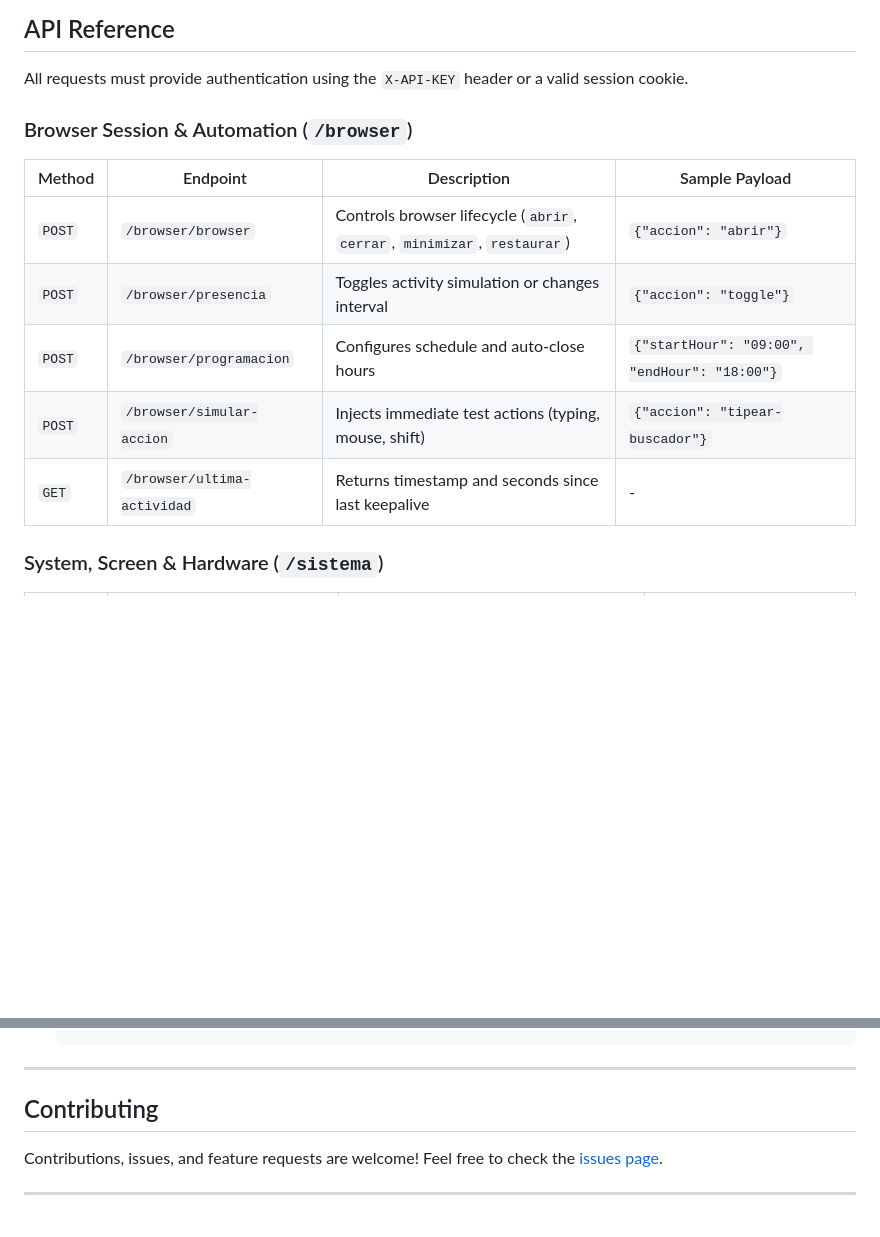
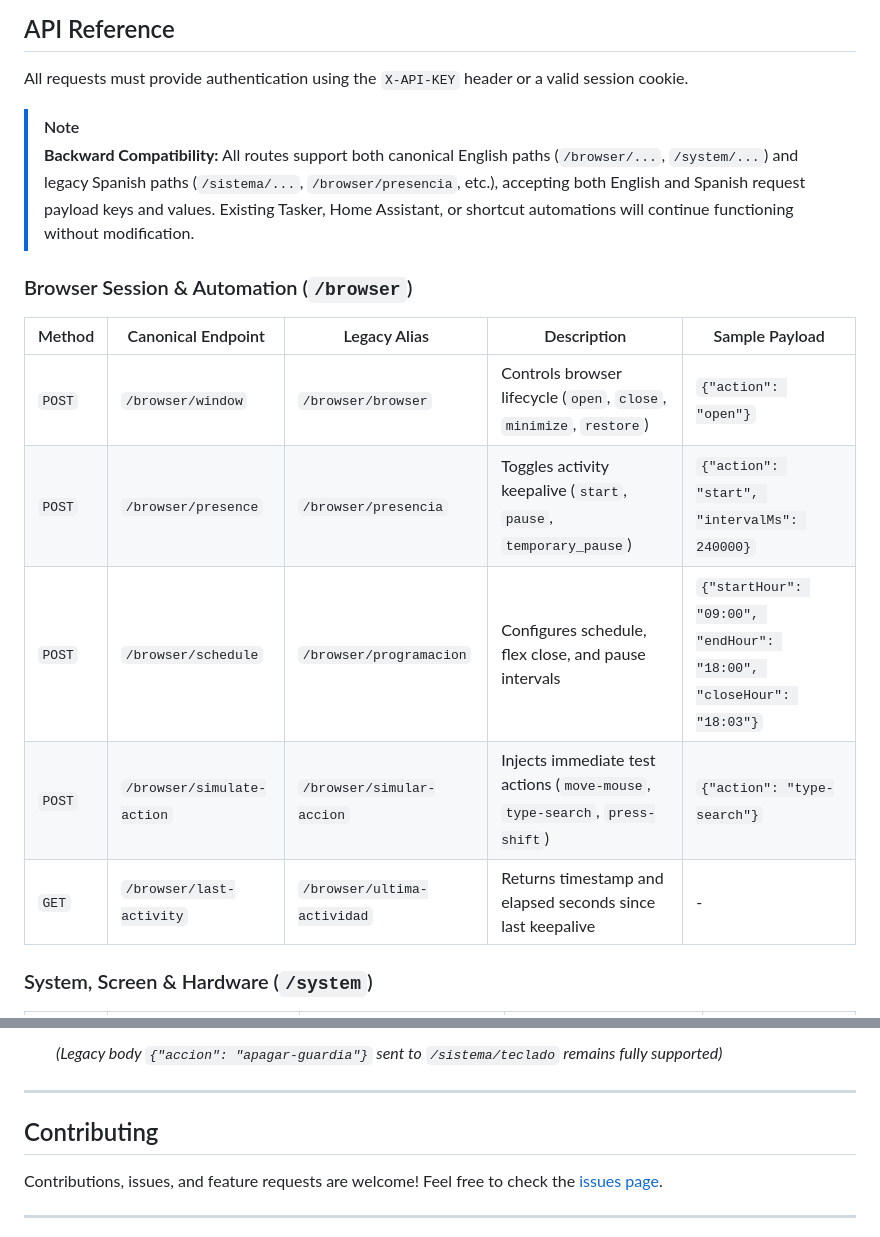
Before and after one commit to ismael6499/express-gateway-automation, a Markdown page: README.md, 2 parts joined by grey strips. Drawn GitHub-style; blank space fills up the shorter version.

````diff
--- a/README.md
+++ b/README.md
@@ -114,15 +114,18 @@ The dashboard will be accessible locally at `http://localhost:3000`.
 
 All requests must provide authentication using the `X-API-KEY` header or a valid session cookie.
 
+> [!NOTE]
+> **Backward Compatibility:** All routes support both canonical English paths (`/browser/...`, `/system/...`) and legacy Spanish paths (`/sistema/...`, `/browser/presencia`, etc.), accepting both English and Spanish request payload keys and values. Existing Tasker, Home Assistant, or shortcut automations will continue functioning without modification.
+
 ### Browser Session & Automation (`/browser`)
 
-| Method | Endpoint | Description | Sample Payload |
-|---|---|---|---|
-| `POST` | `/browser/browser` | Controls browser lifecycle (`abrir`, `cerrar`, `minimizar`, `restaurar`) | `{"accion": "abrir"}` |
-| `POST` | `/browser/presencia` | Toggles activity simulation or changes interval | `{"accion": "toggle"}` |
-| `POST` | `/browser/programacion` | Configures schedule and auto-close hours | `{"startHour": "09:00", "endHour": "18:00"}` |
-| `POST` | `/browser/simular-accion` | Injects immediate test actions (typing, mouse, shift) | `{"accion": "tipear-buscador"}` |
-| `GET` | `/browser/ultima-actividad` | Returns timestamp and seconds since last keepalive | - |
+| Method | Canonical Endpoint | Legacy Alias | Description | Sample Payload |
+|---|---|---|---|---|
+| `POST` | `/browser/window` | `/browser/browser` | Controls browser lifecycle (`open`, `close`, `minimize`, `restore`) | `{"action": "open"}` |
+| `POST` | `/browser/presence` | `/browser/presencia` | Toggles activity keepalive (`start`, `pause`, `temporary_pause`) | `{"action": "start", "intervalMs": 240000}` |
+| `POST` | `/browser/schedule` | `/browser/programacion` | Configures schedule, flex close, and pause intervals | `{"startHour": "09:00", "endHour": "18:00", "closeHour": "18:03"}` |
+| `POST` | `/browser/simulate-action` | `/browser/simular-accion` | Injects immediate test actions (`move-mouse`, `type-search`, `press-shift`) | `{"action": "type-search"}` |
+| `GET` | `/browser/last-activity` | `/browser/ultima-actividad` | Returns timestamp and elapsed seconds since last keepalive | - |
 
-### System, Screen & Hardware (`/sistema`)
+### System, Screen & Hardware (`/system`)
 
@@ -169,4 +175,5 @@ You can easily automate PC states from Android using [Tasker](https://play.googl
   ```
+  *(Legacy body `{"accion": "apagar-guardia"}` sent to `/sistema/teclado` remains fully supported)*
 
 ---
 
````
Also changed, not shown: other parts of README.md (+22 -19 lines).
